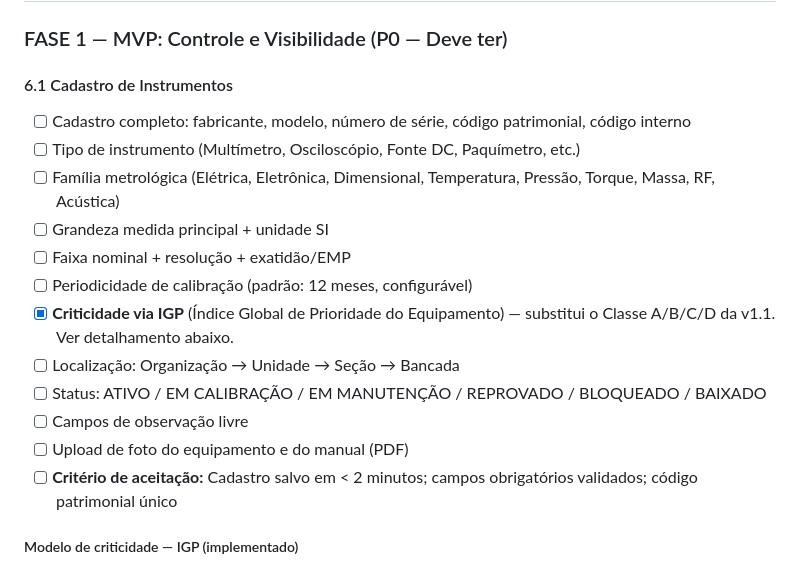
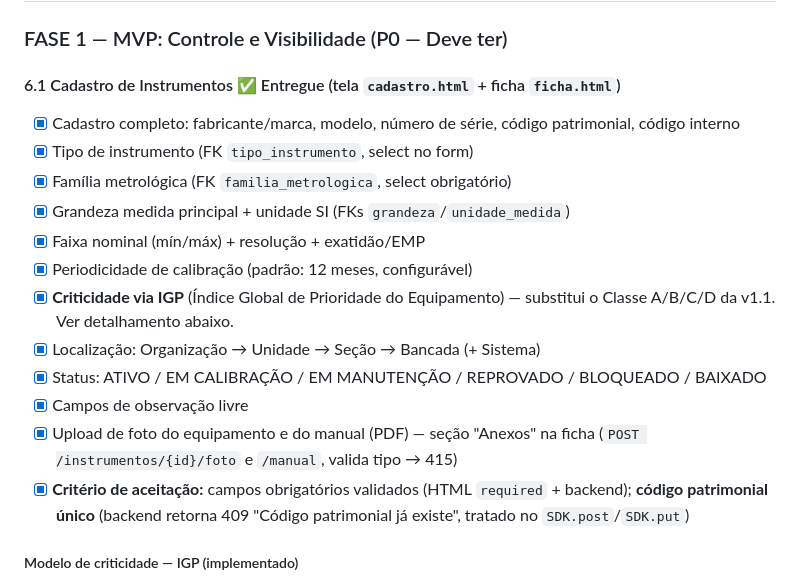
Before and after one commit to luctronics-ET/cmms.calibracao, a Markdown page: PRD-SisCalib.md, the part around the change. Drawn GitHub-style.

Commit message:
docs: marca §6.1 (Cadastro de Instrumentos) como entregue no PRD

```diff
--- a/PRD-SisCalib.md
+++ b/PRD-SisCalib.md
@@ -249,19 +249,19 @@ US-E04 | Como metrológista, quero registrar justificativa quando alterar o inte
 
 ### FASE 1 — MVP: Controle e Visibilidade (P0 — Deve ter)
 
-#### 6.1 Cadastro de Instrumentos
-- [ ] Cadastro completo: fabricante, modelo, número de série, código patrimonial, código interno
-- [ ] Tipo de instrumento (Multímetro, Osciloscópio, Fonte DC, Paquímetro, etc.)
-- [ ] Família metrológica (Elétrica, Eletrônica, Dimensional, Temperatura, Pressão, Torque, Massa, RF, Acústica)
-- [ ] Grandeza medida principal + unidade SI
-- [ ] Faixa nominal + resolução + exatidão/EMP
-- [ ] Periodicidade de calibração (padrão: 12 meses, configurável)
+#### 6.1 Cadastro de Instrumentos ✅ Entregue (tela `cadastro.html` + ficha `ficha.html`)
+- [x] Cadastro completo: fabricante/marca, modelo, número de série, código patrimonial, código interno
+- [x] Tipo de instrumento (FK `tipo_instrumento`, select no form)
+- [x] Família metrológica (FK `familia_metrologica`, select obrigatório)
+- [x] Grandeza medida principal + unidade SI (FKs `grandeza`/`unidade_medida`)
+- [x] Faixa nominal (mín/máx) + resolução + exatidão/EMP
+- [x] Periodicidade de calibração (padrão: 12 meses, configurável)
 - [x] **Criticidade via IGP** (Índice Global de Prioridade do Equipamento) — substitui o Classe A/B/C/D da v1.1. Ver detalhamento abaixo.
-- [ ] Localização: Organização → Unidade → Seção → Bancada
-- [ ] Status: ATIVO / EM CALIBRAÇÃO / EM MANUTENÇÃO / REPROVADO / BLOQUEADO / BAIXADO
-- [ ] Campos de observação livre
-- [ ] Upload de foto do equipamento e do manual (PDF)
-- [ ] **Critério de aceitação:** Cadastro salvo em < 2 minutos; campos obrigatórios validados; código patrimonial único
+- [x] Localização: Organização → Unidade → Seção → Bancada (+ Sistema)
+- [x] Status: ATIVO / EM CALIBRAÇÃO / EM MANUTENÇÃO / REPROVADO / BLOQUEADO / BAIXADO
+- [x] Campos de observação livre
+- [x] Upload de foto do equipamento e do manual (PDF) — seção "Anexos" na ficha (`POST /instrumentos/{id}/foto` e `/manual`, valida tipo → 415)
+- [x] **Critério de aceitação:** campos obrigatórios validados (HTML `required` + backend); **código patrimonial único** (backend retorna 409 "Código patrimonial já existe", tratado no `SDK.post`/`SDK.put`)
 
 ##### Modelo de criticidade — IGP (implementado)
 O Classe A/B/C/D do PRD v1.1 foi substituído por um índice multifatorial, mais aderente à realidade da DME. São **5 fatores**, cada um pontuado de **1 a 3** (`backend/criticidade.py`, motor puro sem I/O):
```
